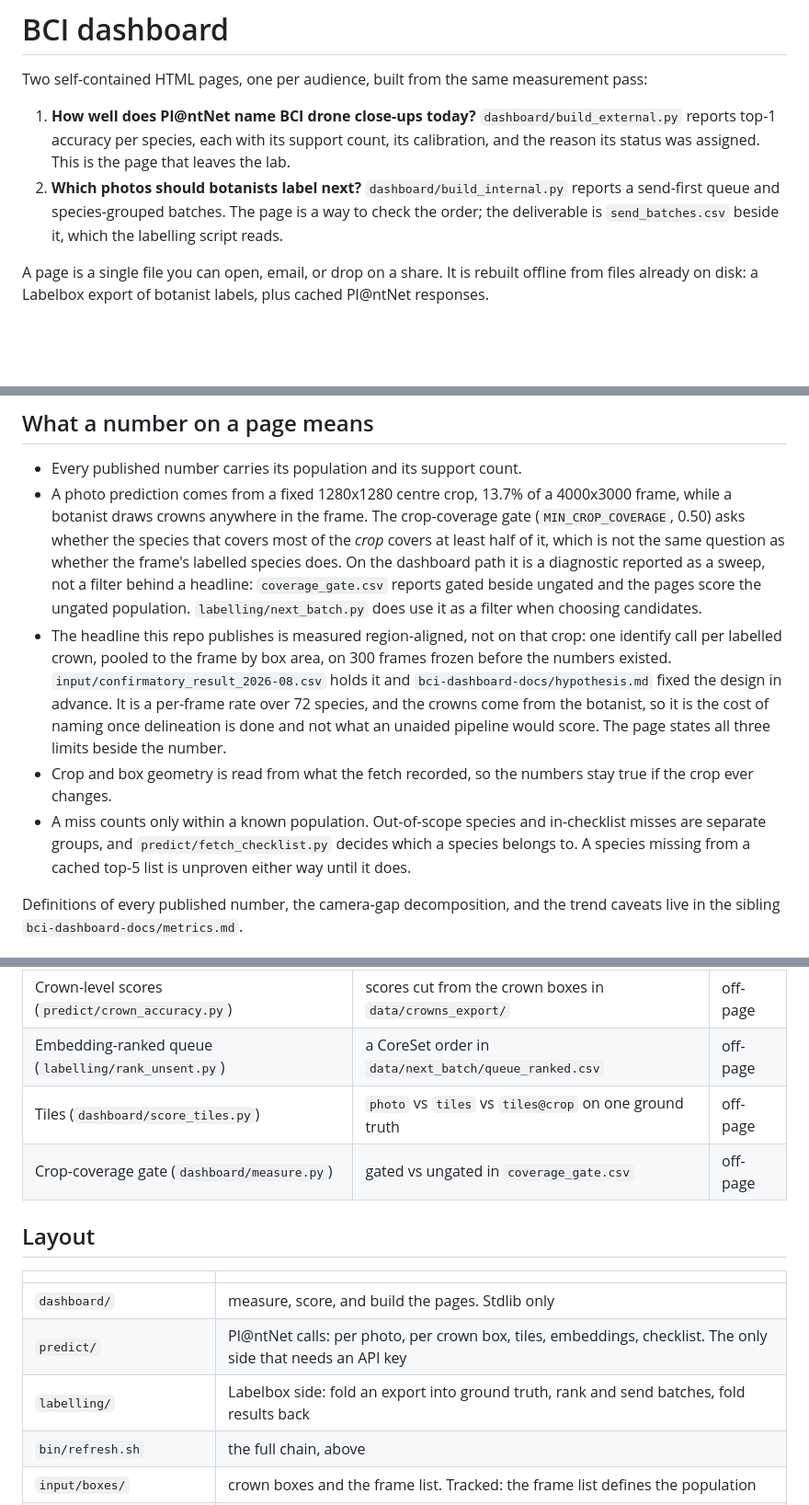
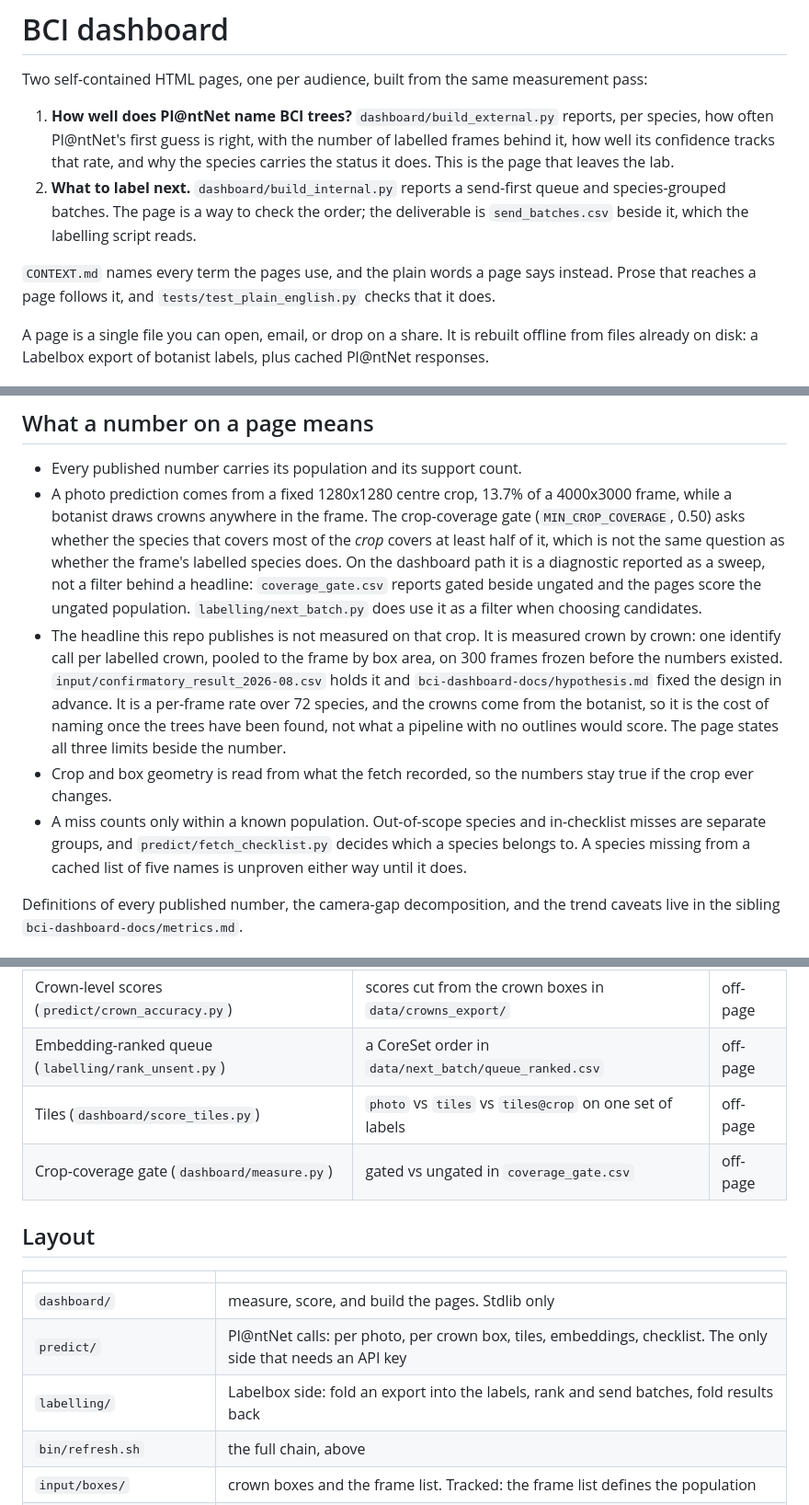
Before and after one commit to traitlab/bci-dashboard, a Markdown page: README.md, 3 parts joined by grey strips. Shown at 92% size. Drawn GitHub-style; blank space fills up the shorter version.

Commit message:
docs: say in the README what the pages now say
The README named the pages by titles they no longer carry and described the
headline in the words CONTEXT.md retired: top-1, region-aligned, ground truth,
delineation. A reader who read the README and then opened a page met two
vocabularies for the same thing.

Points at CONTEXT.md, which is where a contributor should look before writing
a sentence that reaches a page.

```diff
--- a/README.md
+++ b/README.md
@@ -3,14 +3,19 @@
 Two self-contained HTML pages, one per audience, built from the same
 measurement pass:
 
-1. **How well does Pl@ntNet name BCI drone close-ups today?**
-   `dashboard/build_external.py` reports top-1 accuracy per species, each with
-   its support count, its calibration, and the reason its status was assigned.
-   This is the page that leaves the lab.
-2. **Which photos should botanists label next?** `dashboard/build_internal.py`
-   reports a send-first queue and species-grouped batches. The page is a way to
-   check the order; the deliverable is `send_batches.csv` beside it, which the
-   labelling script reads.
+1. **How well does Pl@ntNet name BCI trees?** `dashboard/build_external.py`
+   reports, per species, how often Pl@ntNet's first guess is right, with the
+   number of labelled frames behind it, how well its confidence tracks that
+   rate, and why the species carries the status it does. This is the page that
+   leaves the lab.
+2. **What to label next.** `dashboard/build_internal.py` reports a send-first
+   queue and species-grouped batches. The page is a way to check the order;
+   the deliverable is `send_batches.csv` beside it, which the labelling script
+   reads.
+
+`CONTEXT.md` names every term the pages use, and the plain words a page says
+instead. Prose that reaches a page follows it, and
+`tests/test_plain_english.py` checks that it does.
 
 A page is a single file you can open, email, or drop on a share. It is rebuilt
 offline from files already on disk: a Labelbox export of botanist labels, plus
@@ -45,19 +50,21 @@ aborts on any number that disagrees.
   `coverage_gate.csv` reports gated beside ungated and the pages score the
   ungated population. `labelling/next_batch.py` does use it as a filter when
   choosing candidates.
-- The headline this repo publishes is measured region-aligned, not on that crop:
-  one identify call per labelled crown, pooled to the frame by box area, on 300
-  frames frozen before the numbers existed. `input/confirmatory_result_2026-08.csv`
-  holds it and `bci-dashboard-docs/hypothesis.md` fixed the design in advance. It
-  is a per-frame rate over 72 species, and the crowns come from the botanist, so
-  it is the cost of naming once delineation is done and not what an unaided
-  pipeline would score. The page states all three limits beside the number.
+- The headline this repo publishes is not measured on that crop. It is measured
+  crown by crown: one identify call per labelled crown, pooled to the frame by
+  box area, on 300 frames frozen before the numbers existed.
+  `input/confirmatory_result_2026-08.csv` holds it and
+  `bci-dashboard-docs/hypothesis.md` fixed the design in advance. It is a
+  per-frame rate over 72 species, and the crowns come from the botanist, so it
+  is the cost of naming once the trees have been found, not what a pipeline
+  with no outlines would score. The page states all three limits beside the
+  number.
 - Crop and box geometry is read from what the fetch recorded, so the numbers stay
   true if the crop ever changes.
 - A miss counts only within a known population. Out-of-scope species and
   in-checklist misses are separate groups, and `predict/fetch_checklist.py`
-  decides which a species belongs to. A species missing from a cached top-5 list
-  is unproven either way until it does.
+  decides which a species belongs to. A species missing from a cached list of
+  five names is unproven either way until it does.
 
 Definitions of every published number, the camera-gap decomposition, and the
 trend caveats live in the sibling `bci-dashboard-docs/metrics.md`.
@@ -71,7 +78,7 @@ analyses run and write their own output, which `dashboard/core.py` does not read
 |---|---|---|
 | Crown-level scores (`predict/crown_accuracy.py`) | scores cut from the crown boxes in `data/crowns_export/` | off-page |
 | Embedding-ranked queue (`labelling/rank_unsent.py`) | a CoreSet order in `data/next_batch/queue_ranked.csv` | off-page |
-| Tiles (`dashboard/score_tiles.py`) | `photo` vs `tiles` vs `tiles@crop` on one ground truth | off-page |
+| Tiles (`dashboard/score_tiles.py`) | `photo` vs `tiles` vs `tiles@crop` on one set of labels | off-page |
 | Crop-coverage gate (`dashboard/measure.py`) | gated vs ungated in `coverage_gate.csv` | off-page |
 
 ## Layout
@@ -80,7 +87,7 @@ analyses run and write their own output, which `dashboard/core.py` does not read
 |---|---|
 | `dashboard/` | measure, score, and build the pages. Stdlib only |
 | `predict/` | Pl@ntNet calls: per photo, per crown box, tiles, embeddings, checklist. The only side that needs an API key |
-| `labelling/` | Labelbox side: fold an export into ground truth, rank and send batches, fold results back |
+| `labelling/` | Labelbox side: fold an export into the labels, rank and send batches, fold results back |
 | `bin/refresh.sh` | the full chain, above |
 | `input/boxes/` | crown boxes and the frame list. Tracked: the frame list defines the population |
 | `data/`, `snapshots/`, `build/` | generated, gitignored |
```
